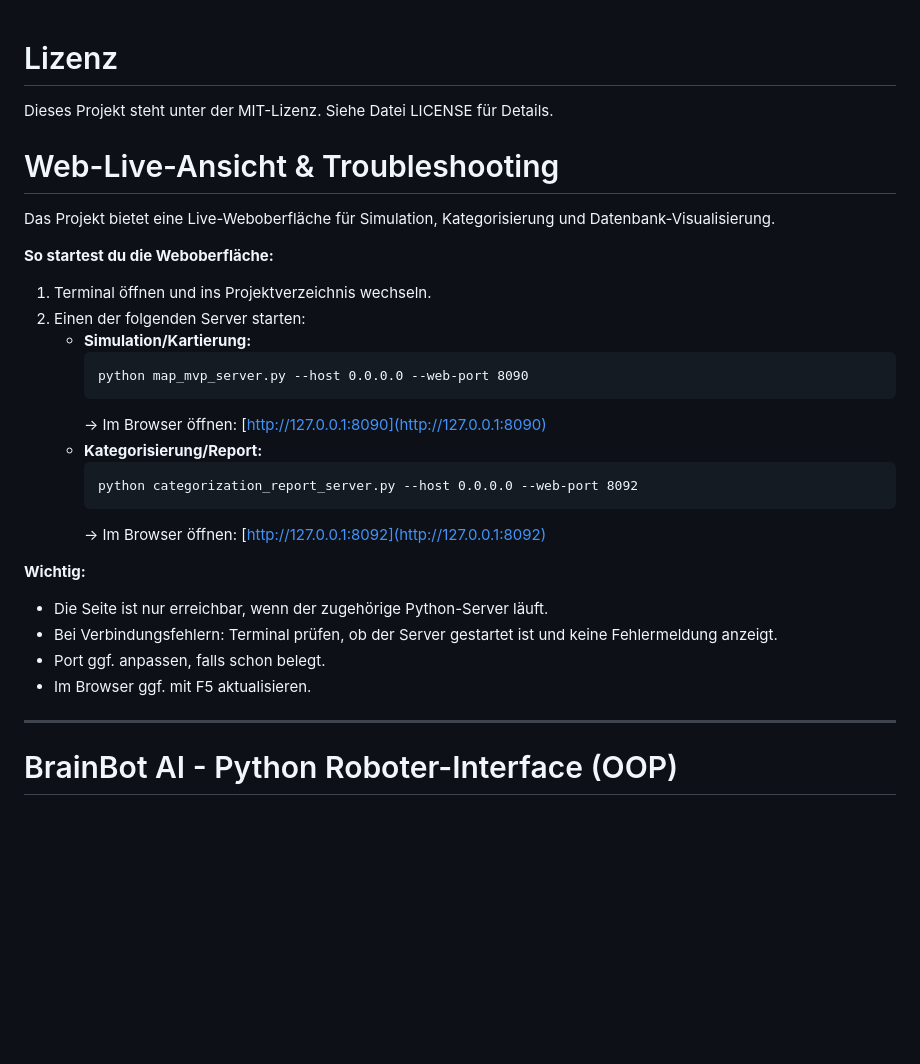
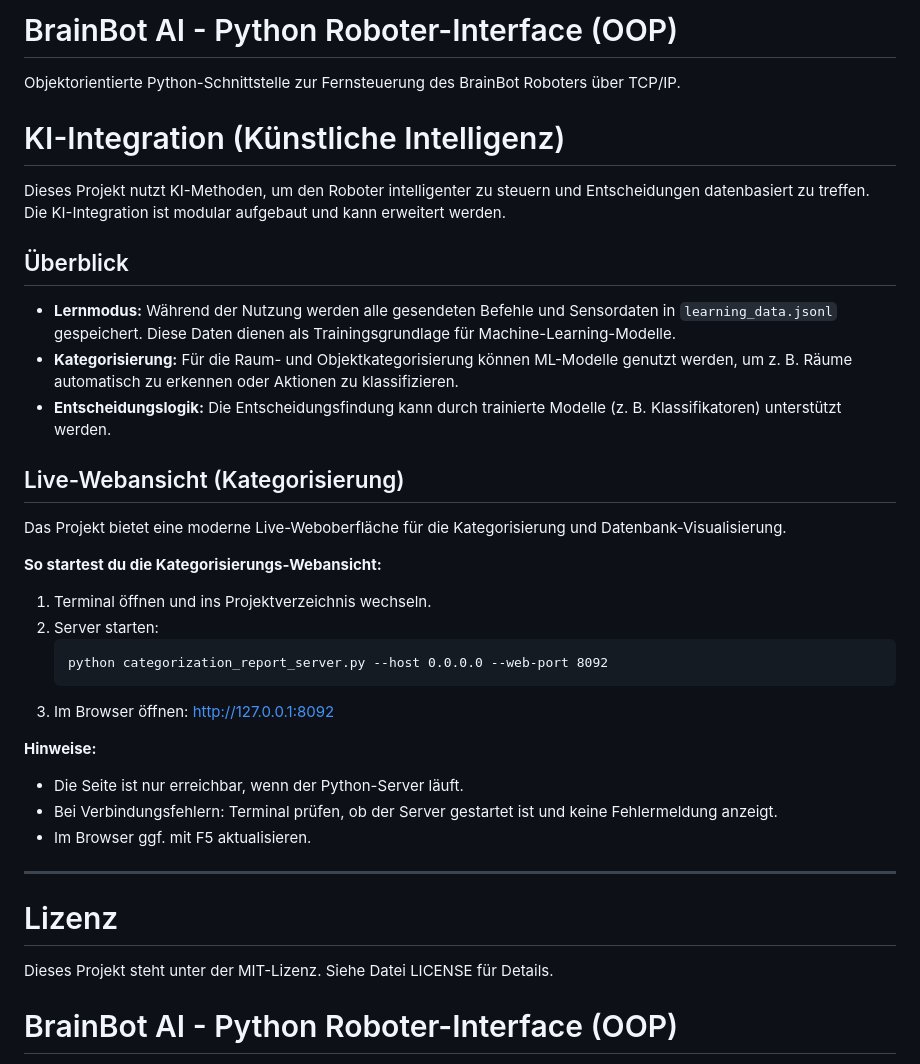
Before and after one commit to marcus39-web/Pyton-Roboter-Interface, a Markdown page: README.md, the part around one of its changes. Rendered like a GitHub page; blank space fills up the shorter version.

Commit message:
Readme aktuallisiert

````diff
--- a/README.md
+++ b/README.md
@@ -1,33 +1,41 @@
+# BrainBot AI - Python Roboter-Interface (OOP)
+
+Objektorientierte Python-Schnittstelle zur Fernsteuerung des BrainBot Roboters über TCP/IP.
+
+# KI-Integration (Künstliche Intelligenz)
+
+Dieses Projekt nutzt KI-Methoden, um den Roboter intelligenter zu steuern und Entscheidungen datenbasiert zu treffen. Die KI-Integration ist modular aufgebaut und kann erweitert werden.
+
+## Überblick
+
+- **Lernmodus:** Während der Nutzung werden alle gesendeten Befehle und Sensordaten in `learning_data.jsonl` gespeichert. Diese Daten dienen als Trainingsgrundlage für Machine-Learning-Modelle.
+- **Kategorisierung:** Für die Raum- und Objektkategorisierung können ML-Modelle genutzt werden, um z. B. Räume automatisch zu erkennen oder Aktionen zu klassifizieren.
+- **Entscheidungslogik:** Die Entscheidungsfindung kann durch trainierte Modelle (z. B. Klassifikatoren) unterstützt werden.
+
+## Live-Webansicht (Kategorisierung)
+
+Das Projekt bietet eine moderne Live-Weboberfläche für die Kategorisierung und Datenbank-Visualisierung.
+
+**So startest du die Kategorisierungs-Webansicht:**
+
+1. Terminal öffnen und ins Projektverzeichnis wechseln.
+2. Server starten:
+   ```
+   python categorization_report_server.py --host 0.0.0.0 --web-port 8092
+   ```
+3. Im Browser öffnen: [http://127.0.0.1:8092](http://127.0.0.1:8092)
+
+**Hinweise:**
+
+- Die Seite ist nur erreichbar, wenn der Python-Server läuft.
+- Bei Verbindungsfehlern: Terminal prüfen, ob der Server gestartet ist und keine Fehlermeldung anzeigt.
+- Im Browser ggf. mit F5 aktualisieren.
+
+---
+
 # Lizenz
 
 Dieses Projekt steht unter der MIT-Lizenz. Siehe Datei LICENSE für Details.
-# Web-Live-Ansicht & Troubleshooting
-
-Das Projekt bietet eine Live-Weboberfläche für Simulation, Kategorisierung und Datenbank-Visualisierung.
-
-**So startest du die Weboberfläche:**
-
-1. Terminal öffnen und ins Projektverzeichnis wechseln.
-2. Einen der folgenden Server starten:
-   - **Simulation/Kartierung:**
-     ```
-     python map_mvp_server.py --host 0.0.0.0 --web-port 8090
-     ```
-     → Im Browser öffnen: [http://127.0.0.1:8090](http://127.0.0.1:8090)
-   - **Kategorisierung/Report:**
-     ```
-     python categorization_report_server.py --host 0.0.0.0 --web-port 8092
-     ```
-     → Im Browser öffnen: [http://127.0.0.1:8092](http://127.0.0.1:8092)
-
-**Wichtig:**
-
-- Die Seite ist nur erreichbar, wenn der zugehörige Python-Server läuft.
-- Bei Verbindungsfehlern: Terminal prüfen, ob der Server gestartet ist und keine Fehlermeldung anzeigt.
-- Port ggf. anpassen, falls schon belegt.
-- Im Browser ggf. mit F5 aktualisieren.
-
----
 
 # BrainBot AI - Python Roboter-Interface (OOP)
 
````
Also changed, not shown: other parts of README.md (+7 -6 lines).
